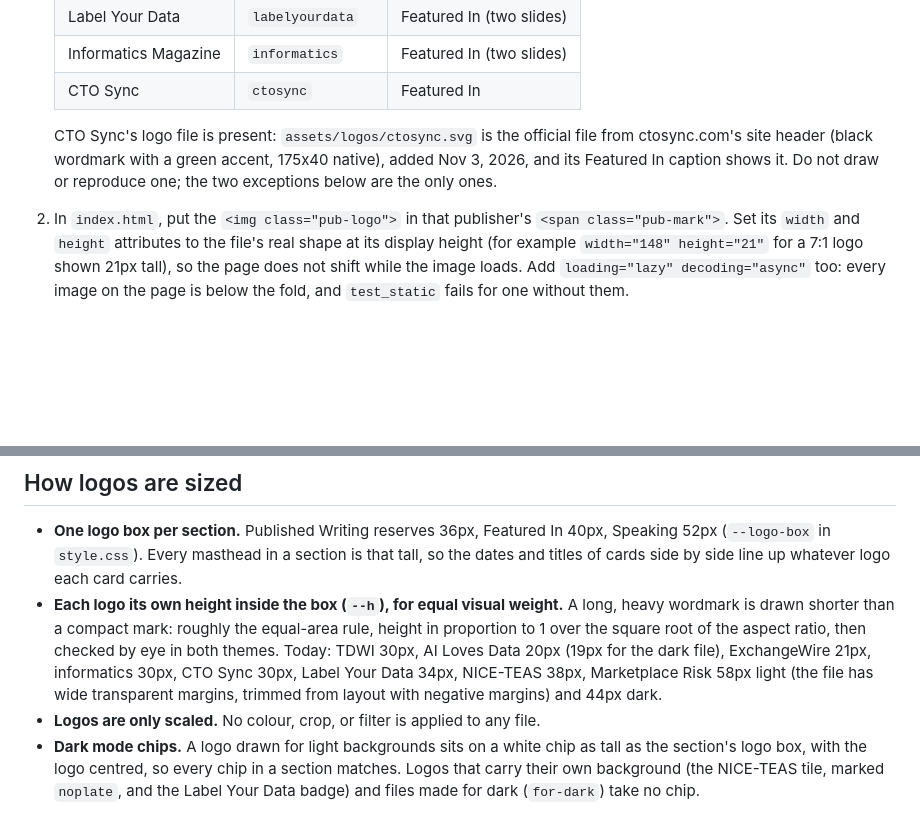
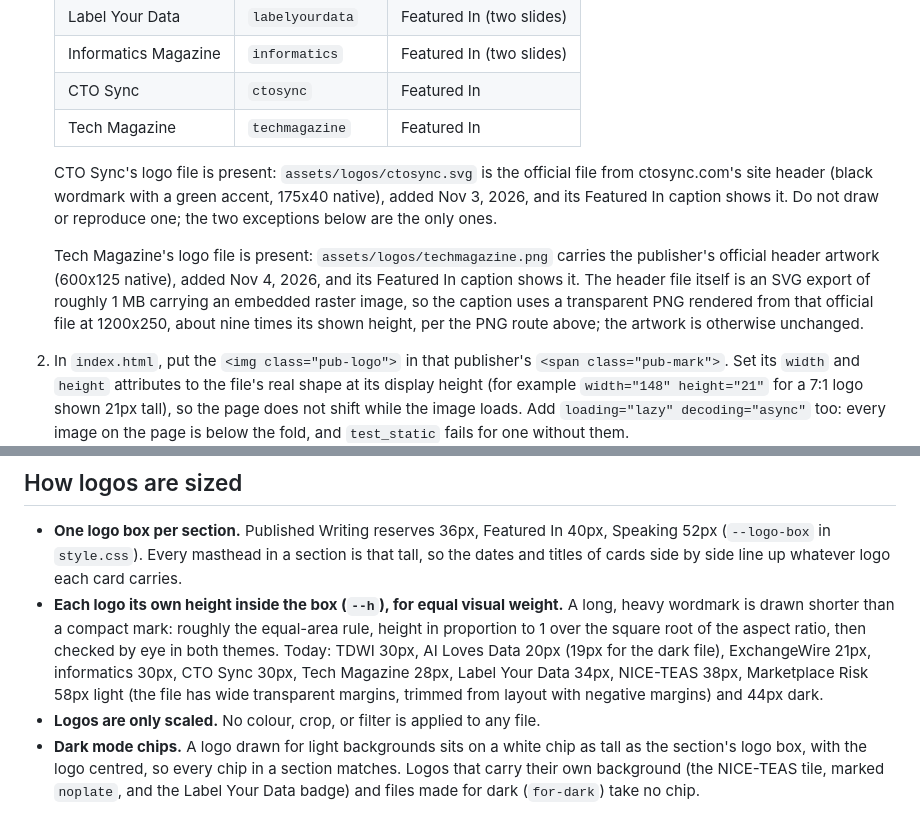
Before and after one commit to vishuvardhan16/stackhidden.com, a Markdown page: docs/publisher-logos.md, 2 parts joined by grey strips. Rendered like a GitHub page; blank space fills up the shorter version.

Commit message:
feat(featured): add Tech Magazine placement (Nov 4)

```diff
--- a/docs/publisher-logos.md
+++ b/docs/publisher-logos.md
@@ -27,8 +27,11 @@ A publisher's logo is its trademark. Logos go in as official files the owner dow
    | Label Your Data | `labelyourdata` | Featured In (two slides) |
    | Informatics Magazine | `informatics` | Featured In (two slides) |
    | CTO Sync | `ctosync` | Featured In |
+   | Tech Magazine | `techmagazine` | Featured In |
 
    CTO Sync's logo file is present: `assets/logos/ctosync.svg` is the official file from ctosync.com's site header (black wordmark with a green accent, 175x40 native), added Nov 3, 2026, and its Featured In caption shows it. Do not draw or reproduce one; the two exceptions below are the only ones.
+
+   Tech Magazine's logo file is present: `assets/logos/techmagazine.png` carries the publisher's official header artwork (600x125 native), added Nov 4, 2026, and its Featured In caption shows it. The header file itself is an SVG export of roughly 1 MB carrying an embedded raster image, so the caption uses a transparent PNG rendered from that official file at 1200x250, about nine times its shown height, per the PNG route above; the artwork is otherwise unchanged.
 
 2. In `index.html`, put the `<img class="pub-logo">` in that publisher's `<span class="pub-mark">`. Set its `width` and `height` attributes to the file's real shape at its display height (for example `width="148" height="21"` for a 7:1 logo shown 21px tall), so the page does not shift while the image loads. Add `loading="lazy" decoding="async"` too: every image on the page is below the fold, and `test_static` fails for one without them.
 3. Keep `alt=""`. The publisher's name stays in the page for screen readers, and is hidden only visually once a logo is present. A descriptive alt would make screen readers say the name twice.
@@ -45,7 +48,7 @@ A publisher's logo is its trademark. Logos go in as official files the owner dow
 ## How logos are sized
 
 - **One logo box per section.** Published Writing reserves 36px, Featured In 40px, Speaking 52px (`--logo-box` in `style.css`). Every masthead in a section is that tall, so the dates and titles of cards side by side line up whatever logo each card carries.
-- **Each logo its own height inside the box (`--h`), for equal visual weight.** A long, heavy wordmark is drawn shorter than a compact mark: roughly the equal-area rule, height in proportion to 1 over the square root of the aspect ratio, then checked by eye in both themes. Today: TDWI 30px, AI Loves Data 20px (19px for the dark file), ExchangeWire 21px, informatics 30px, CTO Sync 30px, Label Your Data 34px, NICE-TEAS 38px, Marketplace Risk 58px light (the file has wide transparent margins, trimmed from layout with negative margins) and 44px dark.
+- **Each logo its own height inside the box (`--h`), for equal visual weight.** A long, heavy wordmark is drawn shorter than a compact mark: roughly the equal-area rule, height in proportion to 1 over the square root of the aspect ratio, then checked by eye in both themes. Today: TDWI 30px, AI Loves Data 20px (19px for the dark file), ExchangeWire 21px, informatics 30px, CTO Sync 30px, Tech Magazine 28px, Label Your Data 34px, NICE-TEAS 38px, Marketplace Risk 58px light (the file has wide transparent margins, trimmed from layout with negative margins) and 44px dark.
 - **Logos are only scaled.** No colour, crop, or filter is applied to any file.
 - **Dark mode chips.** A logo drawn for light backgrounds sits on a white chip as tall as the section's logo box, with the logo centred, so every chip in a section matches. Logos that carry their own background (the NICE-TEAS tile, marked `noplate`, and the Label Your Data badge) and files made for dark (`for-dark`) take no chip.
 
```
Also changed, not shown: docs/how-the-site-works.md (+2 -2 lines).
